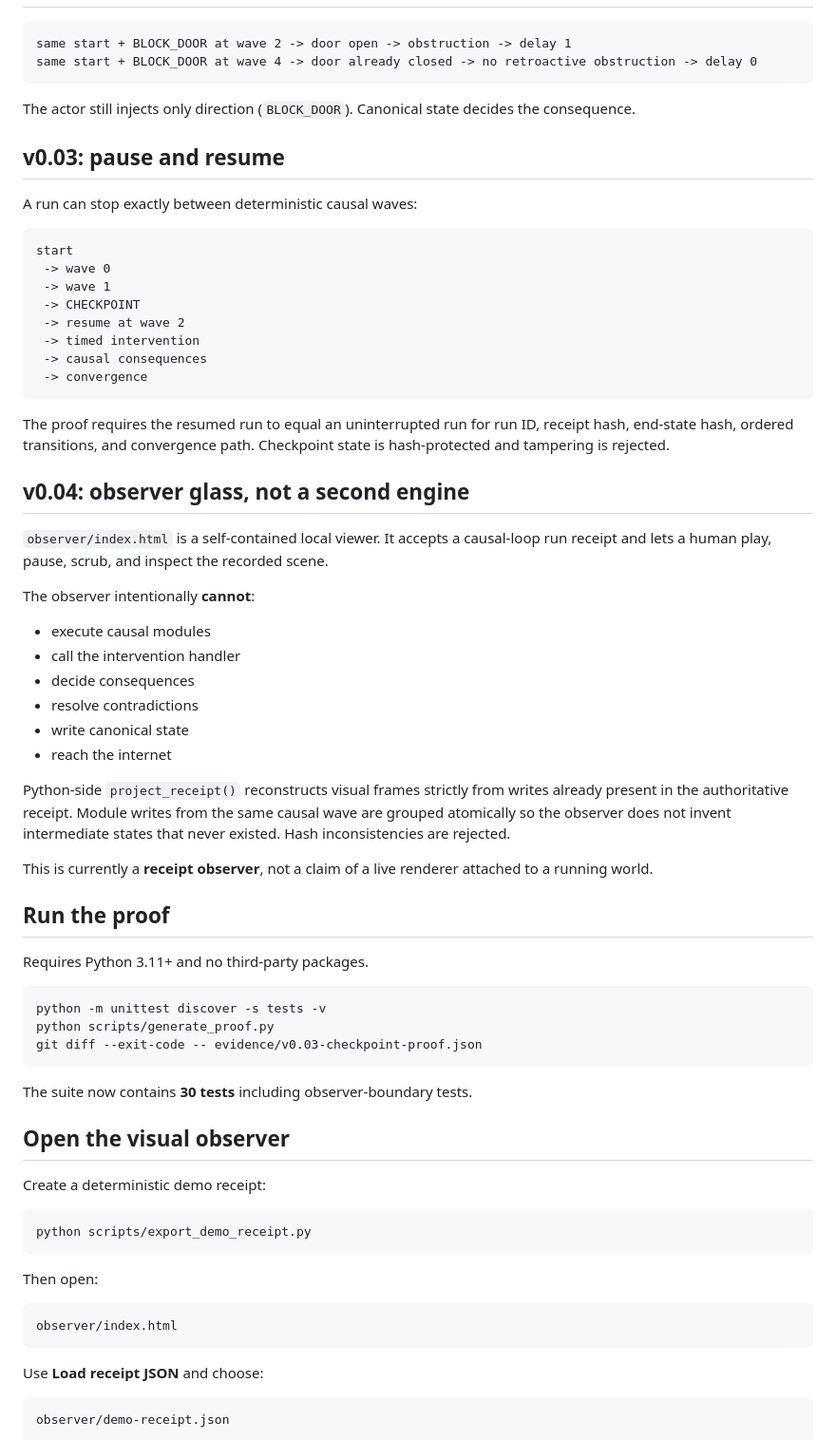
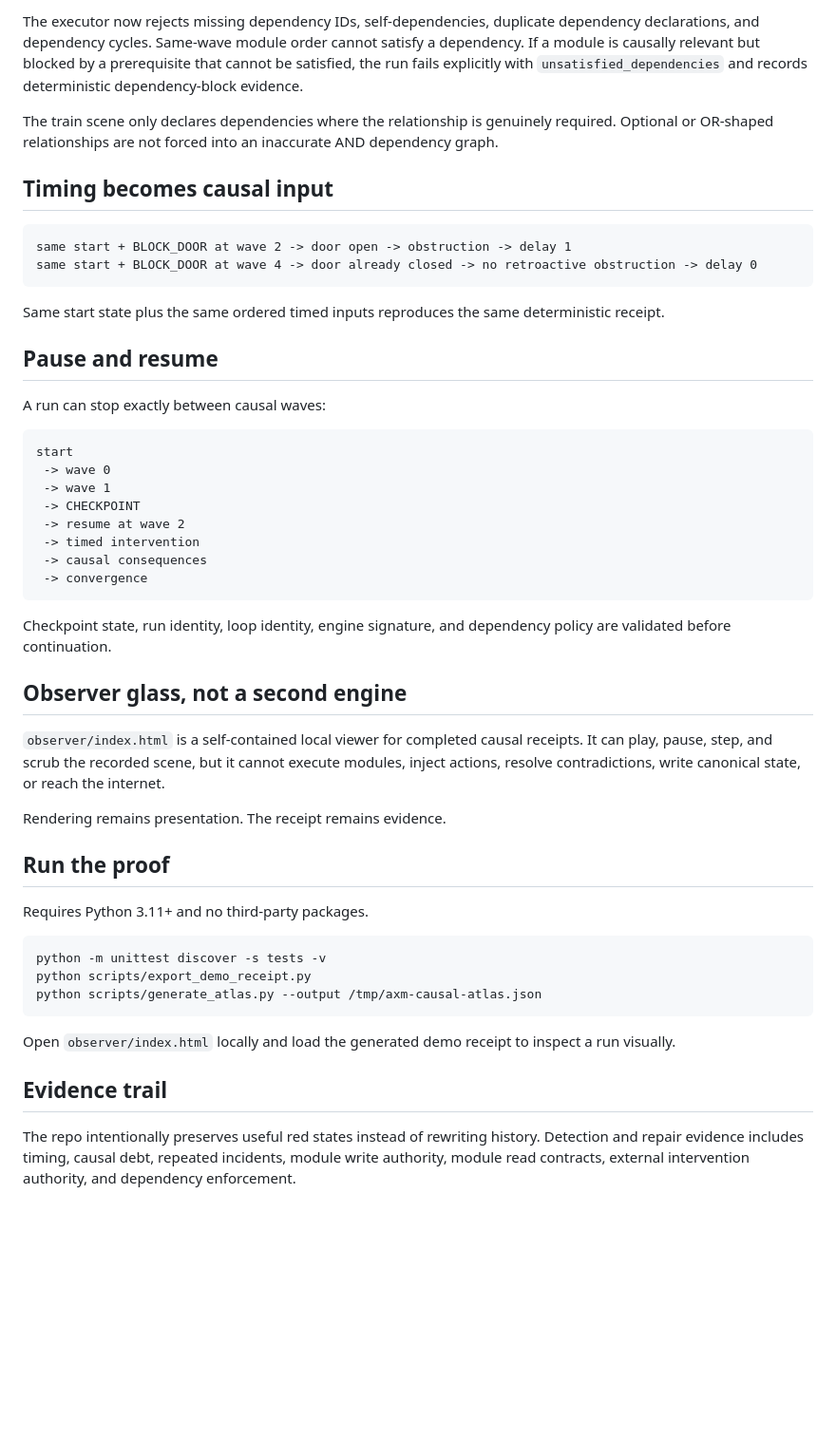
Before and after one commit to mike-axiom-mir/axm-casual-loop, a Markdown page: README.md, the part around one of its changes. Shown at 95% size. GitHub-like rendering; blank space fills up the shorter version.

````diff
--- a/README.md
+++ b/README.md
@@ -27,14 +74,19 @@ The current prototype is one deterministic `TRAIN PLATFORM LOOP` with:
+The executor now rejects missing dependency IDs, self-dependencies, duplicate dependency declarations, and dependency cycles. Same-wave module order cannot satisfy a dependency. If a module is causally relevant but blocked by a prerequisite that cannot be satisfied, the run fails explicitly with `unsatisfied_dependencies` and records deterministic dependency-block evidence.
+
+The train scene only declares dependencies where the relationship is genuinely required. Optional or OR-shaped relationships are not forced into an inaccurate AND dependency graph.
+
+## Timing becomes causal input
 
 ```text
 same start + BLOCK_DOOR at wave 2 -> door open -> obstruction -> delay 1
 same start + BLOCK_DOOR at wave 4 -> door already closed -> no retroactive obstruction -> delay 0
 ```
 
-The actor still injects only direction (`BLOCK_DOOR`). Canonical state decides the consequence.
+Same start state plus the same ordered timed inputs reproduces the same deterministic receipt.
 
-## v0.03: pause and resume
+## Pause and resume
 
-A run can stop exactly between deterministic causal waves:
+A run can stop exactly between causal waves:
 
 ```text
 start
@@ -47,24 +99,13 @@ start
  -> convergence
 ```
 
-The proof requires the resumed run to equal an uninterrupted run for run ID, receipt hash, end-state hash, ordered transitions, and convergence path. Checkpoint state is hash-protected and tampering is rejected.
+Checkpoint state, run identity, loop identity, engine signature, and dependency policy are validated before continuation.
 
-## v0.04: observer glass, not a second engine
+## Observer glass, not a second engine
 
-`observer/index.html` is a self-contained local viewer. It accepts a causal-loop run receipt and lets a human play, pause, scrub, and inspect the recorded scene.
+`observer/index.html` is a self-contained local viewer for completed causal receipts. It can play, pause, step, and scrub the recorded scene, but it cannot execute modules, inject actions, resolve contradictions, write canonical state, or reach the internet.
 
-The observer intentionally **cannot**:
-
-- execute causal modules
-- call the intervention handler
-- decide consequences
-- resolve contradictions
-- write canonical state
-- reach the internet
-
-Python-side `project_receipt()` reconstructs visual frames strictly from writes already present in the authoritative receipt. Module writes from the same causal wave are grouped atomically so the observer does not invent intermediate states that never existed. Hash inconsistencies are rejected.
-
-This is currently a **receipt observer**, not a claim of a live renderer attached to a running world.
+Rendering remains presentation. The receipt remains evidence.
 
 ## Run the proof
 
@@ -72,29 +113,13 @@ Requires Python 3.11+ and no third-party packages.
 
 ```bash
 python -m unittest discover -s tests -v
-python scripts/generate_proof.py
-git diff --exit-code -- evidence/v0.03-checkpoint-proof.json
+python scripts/export_demo_receipt.py
+python scripts/generate_atlas.py --output /tmp/axm-causal-atlas.json
 ```
 
-The suite now contains **30 tests** including observer-boundary tests.
+Open `observer/index.html` locally and load the generated demo receipt to inspect a run visually.
 
-## Open the visual observer
+## Evidence trail
 
-Create a deterministic demo receipt:
+The repo intentionally preserves useful red states instead of rewriting history. Detection and repair evidence includes timing, causal debt, repeated incidents, module write authority, module read contracts, external intervention authority, and dependency enforcement.
 
-```bash
-python scripts/export_demo_receipt.py
-```
-
-Then open:
-
-```text
-observer/index.html
-```
-
-Use **Load receipt JSON** and choose:
-
-```text
-observer/demo-receipt.json
-```
-
````
Also changed, not shown: other parts of README.md (+68 -39 lines).
